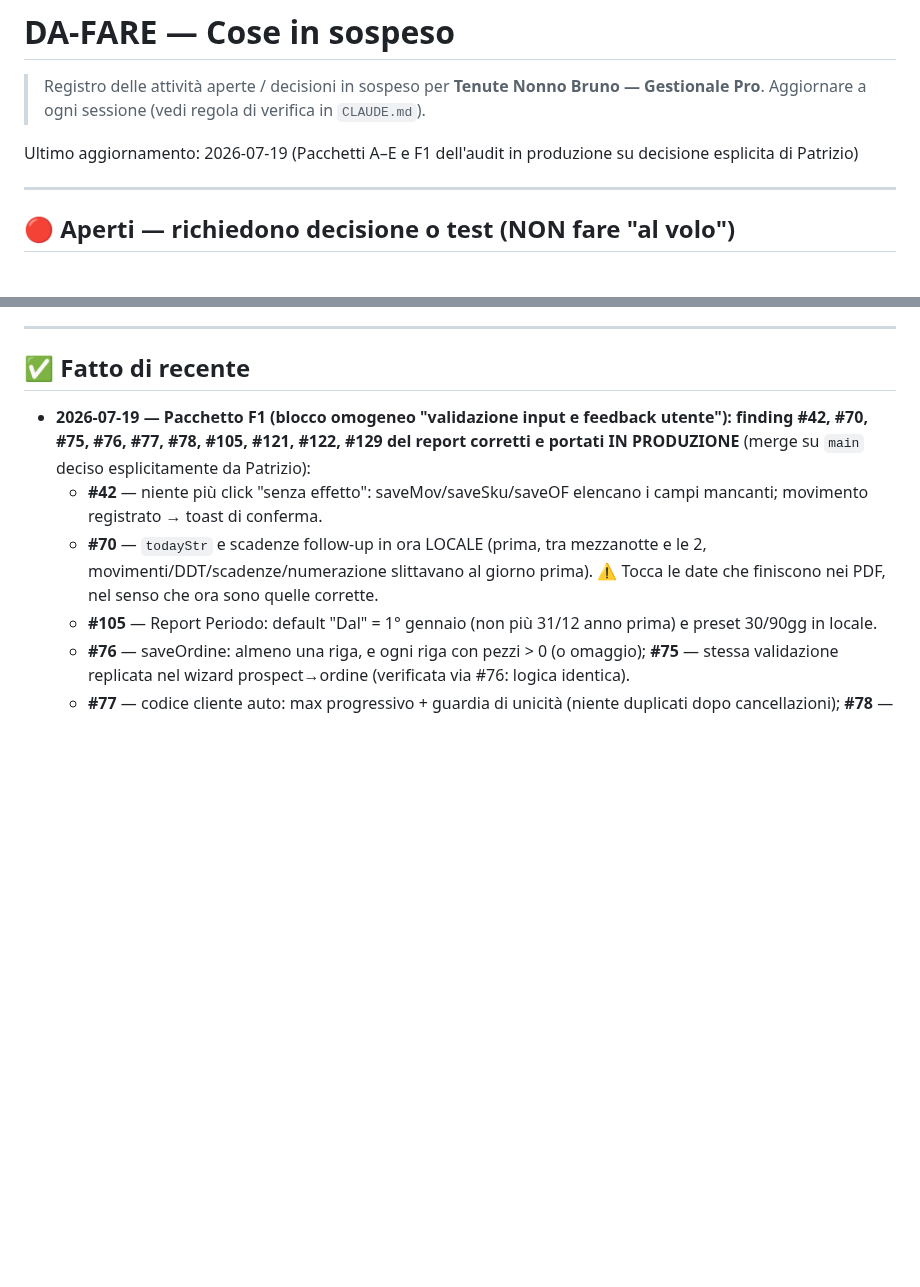
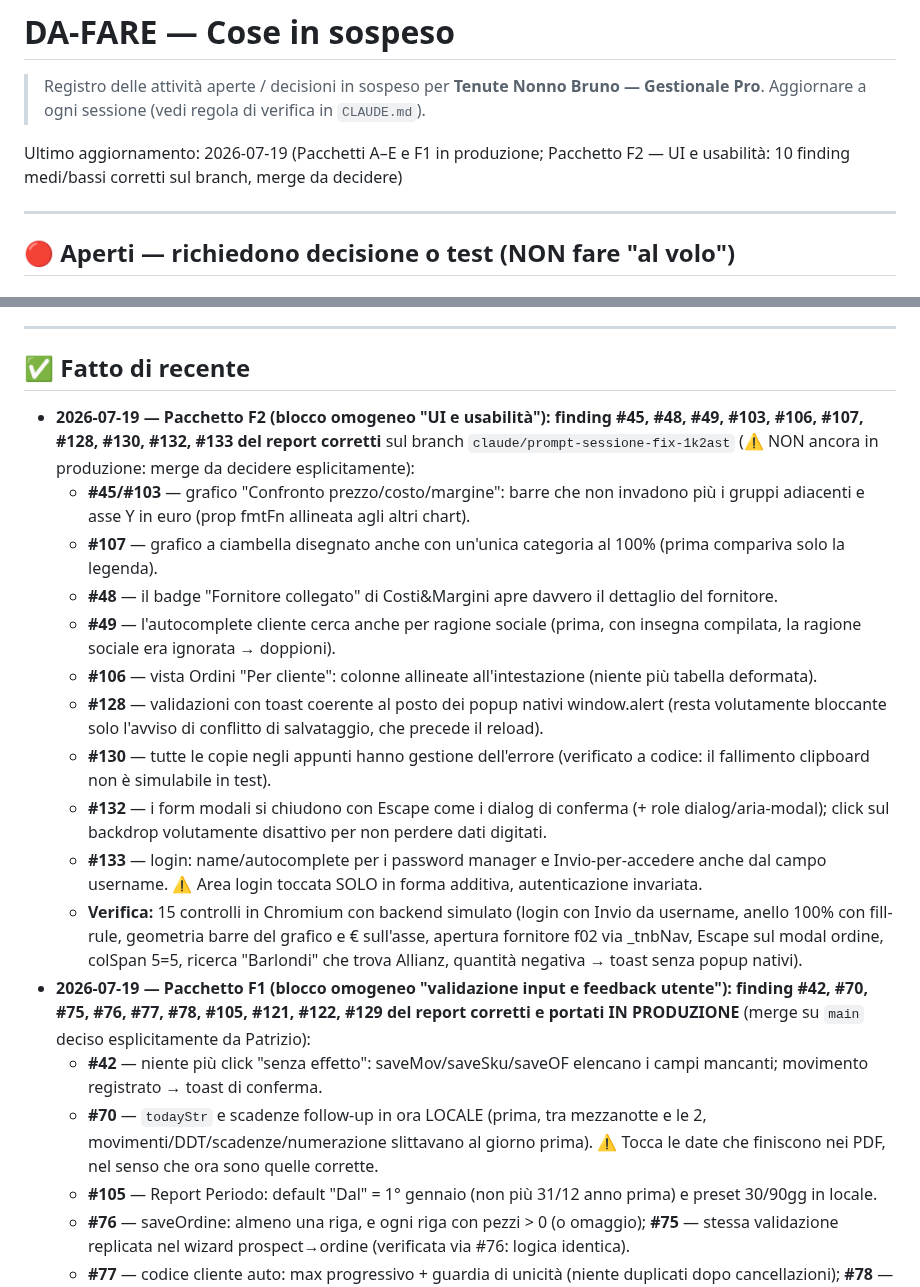
Before and after one commit to pdonnini-pixel/Tenute-Nonno-Bruno, a Markdown page: DA-FARE.md, 2 parts joined by grey strips. Rendered like a GitHub page; blank space fills up the shorter version.

Commit message:
docs(da-fare): Pacchetto F2 completato — 10 finding UI/usabilità chiusi
Co-Authored-By: Claude Fable 5 <noreply@anthropic.com>
Claude-Session: https://claude.ai/code/session_019es2xPEfTNYnakyyjdauDH

```diff
--- a/DA-FARE.md
+++ b/DA-FARE.md
@@ -3,7 +3,7 @@
 > Registro delle attività aperte / decisioni in sospeso per **Tenute Nonno Bruno — Gestionale Pro**.
 > Aggiornare a ogni sessione (vedi regola di verifica in `CLAUDE.md`).
 
-Ultimo aggiornamento: 2026-07-19 (Pacchetti A–E e F1 dell'audit in produzione su decisione esplicita di Patrizio)
+Ultimo aggiornamento: 2026-07-19 (Pacchetti A–E e F1 in produzione; Pacchetto F2 — UI e usabilità: 10 finding medi/bassi corretti sul branch, merge da decidere)
 
 ---
 
@@ -53,6 +53,17 @@ Ultimo aggiornamento: 2026-07-19 (Pacchetti A–E e F1 dell'audit in produzione
 ---
 
 ## ✅ Fatto di recente
+- **2026-07-19 — Pacchetto F2 (blocco omogeneo "UI e usabilità"): finding #45, #48, #49, #103, #106, #107, #128, #130, #132, #133 del report corretti** sul branch `claude/prompt-sessione-fix-1k2ast` (⚠️ NON ancora in produzione: merge da decidere esplicitamente):
+  - **#45/#103** — grafico "Confronto prezzo/costo/margine": barre che non invadono più i gruppi adiacenti e asse Y in euro (prop fmtFn allineata agli altri chart).
+  - **#107** — grafico a ciambella disegnato anche con un'unica categoria al 100% (prima compariva solo la legenda).
+  - **#48** — il badge "Fornitore collegato" di Costi&Margini apre davvero il dettaglio del fornitore.
+  - **#49** — l'autocomplete cliente cerca anche per ragione sociale (prima, con insegna compilata, la ragione sociale era ignorata → doppioni).
+  - **#106** — vista Ordini "Per cliente": colonne allineate all'intestazione (niente più tabella deformata).
+  - **#128** — validazioni con toast coerente al posto dei popup nativi window.alert (resta volutamente bloccante solo l'avviso di conflitto di salvataggio, che precede il reload).
+  - **#130** — tutte le copie negli appunti hanno gestione dell'errore (verificato a codice: il fallimento clipboard non è simulabile in test).
+  - **#132** — i form modali si chiudono con Escape come i dialog di conferma (+ role dialog/aria-modal); click sul backdrop volutamente disattivo per non perdere dati digitati.
+  - **#133** — login: name/autocomplete per i password manager e Invio-per-accedere anche dal campo username. ⚠️ Area login toccata SOLO in forma additiva, autenticazione invariata.
+  - **Verifica:** 15 controlli in Chromium con backend simulato (login con Invio da username, anello 100% con fill-rule, geometria barre del grafico e € sull'asse, apertura fornitore f02 via _tnbNav, Escape sul modal ordine, colSpan 5=5, ricerca "Barlondi" che trova Allianz, quantità negativa → toast senza popup nativi).
 - **2026-07-19 — Pacchetto F1 (blocco omogeneo "validazione input e feedback utente"): finding #42, #70, #75, #76, #77, #78, #105, #121, #122, #129 del report corretti e portati IN PRODUZIONE** (merge su `main` deciso esplicitamente da Patrizio):
   - **#42** — niente più click "senza effetto": saveMov/saveSku/saveOF elencano i campi mancanti; movimento registrato → toast di conferma.
   - **#70** — `todayStr` e scadenze follow-up in ora LOCALE (prima, tra mezzanotte e le 2, movimenti/DDT/scadenze/numerazione slittavano al giorno prima). ⚠️ Tocca le date che finiscono nei PDF, nel senso che ora sono quelle corrette.
```
